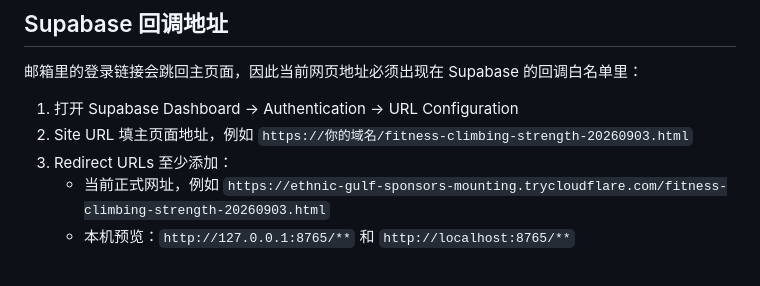
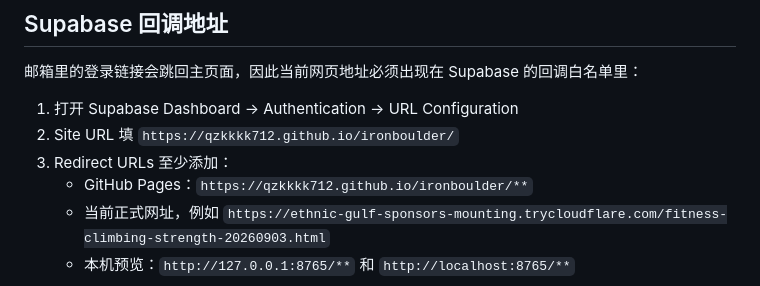
Before and after one commit to Qzkkkk712/ironboulder, a Markdown page: README.md, the part around the change. GitHub-like rendering.

Commit message:
Add GitHub Pages redirect docs

```diff
--- a/README.md
+++ b/README.md
@@ -39,8 +39,9 @@ python3 server.py
 邮箱里的登录链接会跳回主页面，因此当前网页地址必须出现在 Supabase 的回调白名单里：
 
 1. 打开 Supabase Dashboard -> Authentication -> URL Configuration
-2. Site URL 填主页面地址，例如 `https://你的域名/fitness-climbing-strength-20260903.html`
+2. Site URL 填 `https://qzkkkk712.github.io/ironboulder/`
 3. Redirect URLs 至少添加：
+   - GitHub Pages：`https://qzkkkk712.github.io/ironboulder/**`
    - 当前正式网址，例如 `https://ethnic-gulf-sponsors-mounting.trycloudflare.com/fitness-climbing-strength-20260903.html`
    - 本机预览：`http://127.0.0.1:8765/**` 和 `http://localhost:8765/**`
 
```
